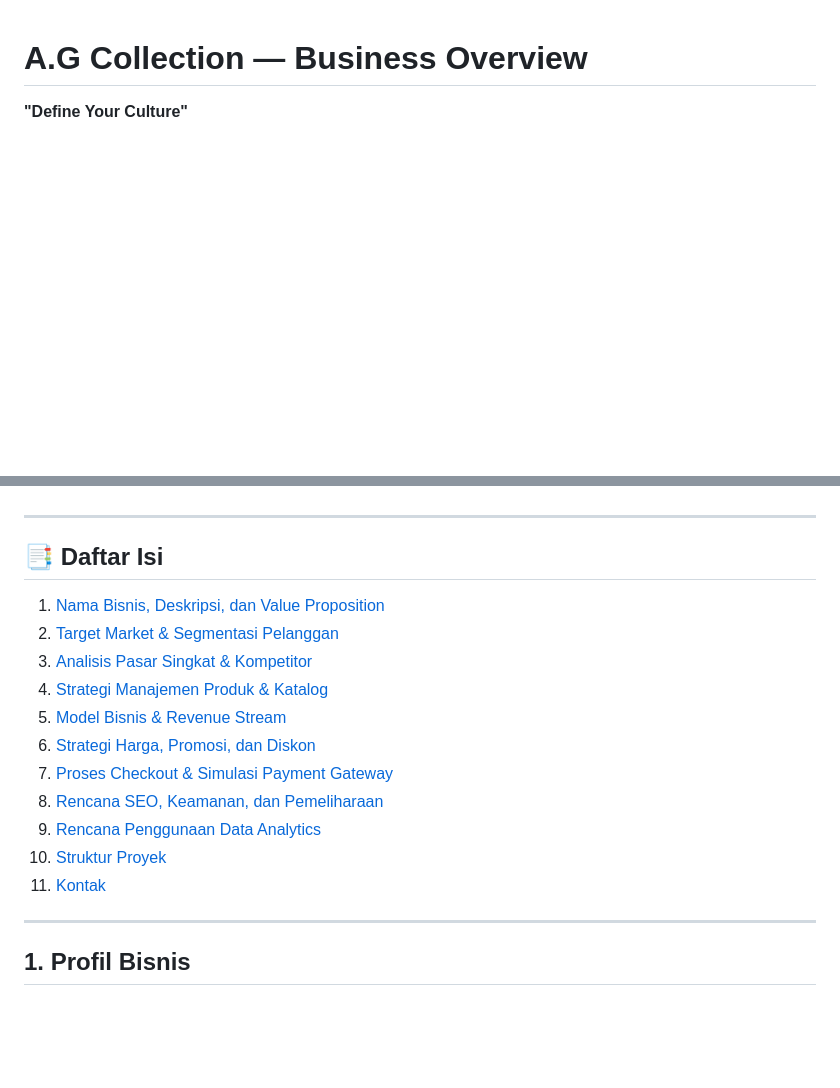
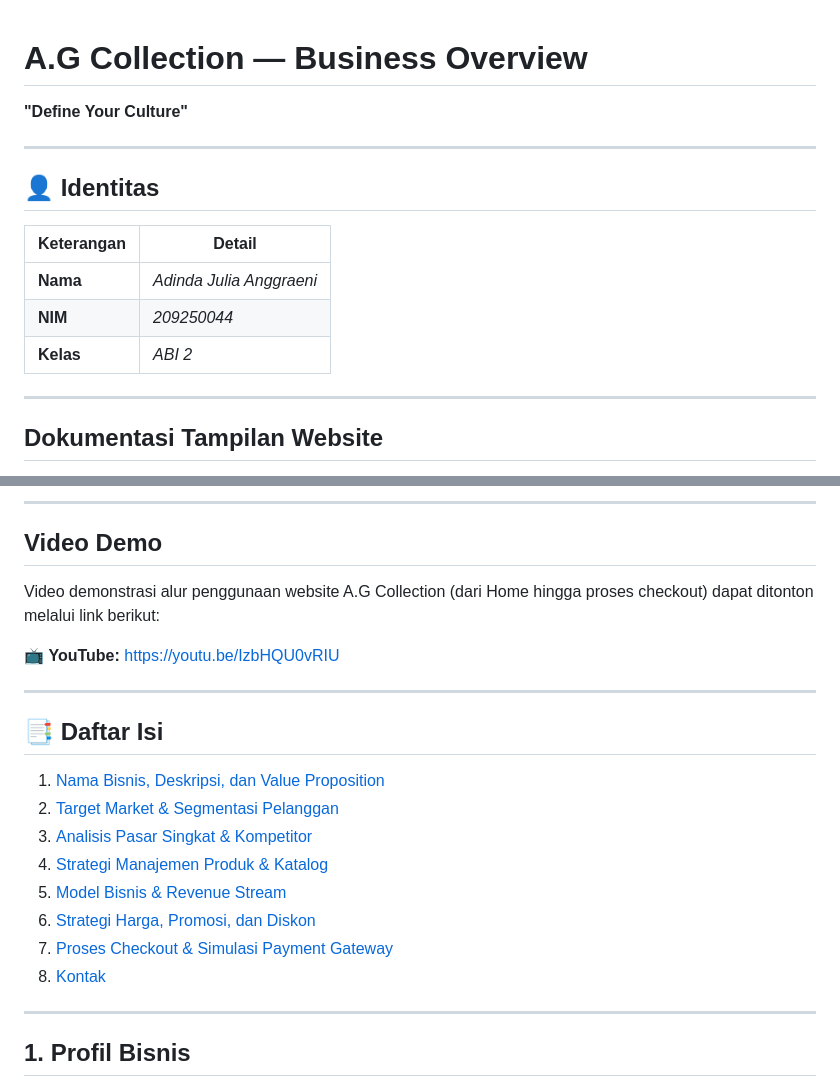
Before and after one commit to adinda0207/Web-E-Commerce-Adinda-Julia-Anggraeni-AG-Collection, a Markdown page: README.md, 2 parts joined by grey strips. Rendered like a GitHub page; blank space fills up the shorter version.

```diff
--- a/README.md
+++ b/README.md
@@ -1,2 +1,17 @@
 # A.G Collection — Business Overview
 **"Define Your Culture"**
+
+---
+
+## 👤 Identitas
+
+| Keterangan | Detail |
+|---|---|
+| **Nama** | *Adinda Julia Anggraeni* |
+| **NIM** | *209250044* |
+| **Kelas** | *ABI 2* |
+
+---
+
+## Dokumentasi Tampilan Website
+
@@ -3,3 +48,10 @@
+---
+
+## Video Demo
+
+Video demonstrasi alur penggunaan website A.G Collection (dari Home hingga proses checkout) dapat ditonton melalui link berikut:
+
+📺 **YouTube:** [https://youtu.be/IzbHQU0vRIU](https://youtu.be/IzbHQU0vRIU)
 
 ---
 
@@ -12,10 +64,7 @@
 5. [Model Bisnis & Revenue Stream](#5-model-bisnis--revenue-stream)
 6. [Strategi Harga, Promosi, dan Diskon](#6-strategi-harga-promosi-dan-diskon)
 7. [Proses Checkout & Simulasi Payment Gateway](#7-proses-checkout--simulasi-payment-gateway)
-8. [Rencana SEO, Keamanan, dan Pemeliharaan](#8-rencana-seo-keamanan-dan-pemeliharaan)
-9. [Rencana Penggunaan Data Analytics](#9-rencana-penggunaan-data-analytics-untuk-pengambilan-keputusan)
-10. [Struktur Proyek](#struktur-proyek)
-11. [Kontak](#kontak)
+8. [Kontak](#kontak)
 
 ---
 
```
Also changed, not shown: other parts of README.md (+30 -35 lines).
